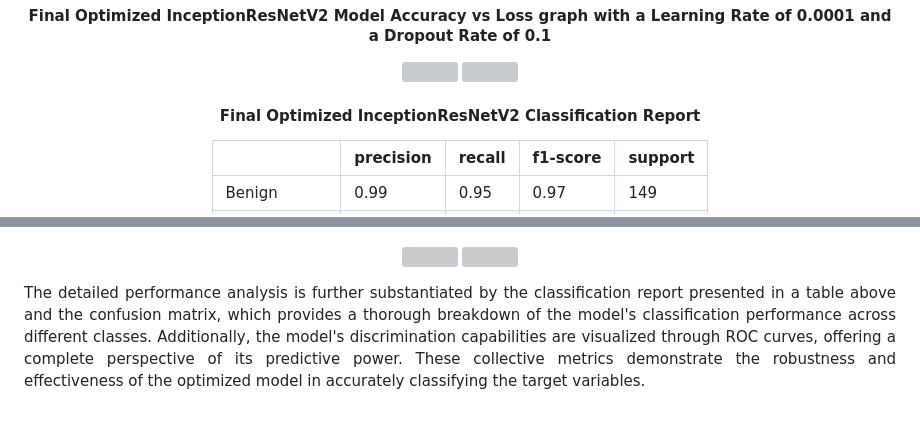
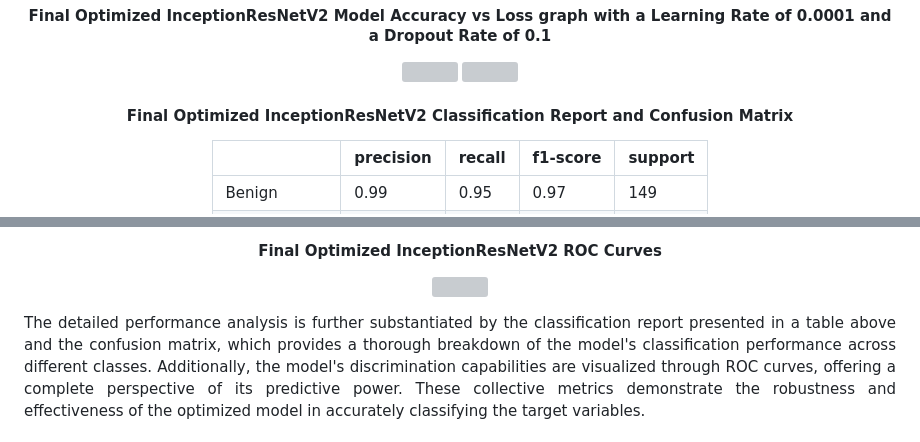
Before and after one commit to kev-nat/Leukemia-Classification-and-Segmentation-from-Microscopic-Images, a Markdown page: README.md, 2 parts joined by grey strips. Drawn GitHub-style; grey boxes are pictures that could not be loaded.

```diff
--- a/README.md
+++ b/README.md
@@ -995,7 +995,7 @@ Initial experiments with InceptionResNetV2 as it shown in a figure above promisi
 </p>
 
 <div align="center">
-  <h4>Final Optimized InceptionResNetV2 Classification Report</h4>
+  <h4>Final Optimized InceptionResNetV2 Classification Report and Confusion Matrix</h4>
 </div>
 
 <div align="center">
@@ -1068 +1109,2 @@ Initial experiments with InceptionResNetV2 as it shown in a figure above promisi
+<h4 align="center">Final Optimized InceptionResNetV2 ROC Curves</h4>
 <p align="center">
```
Also changed, not shown: other parts of README.md (+44 -4 lines).
